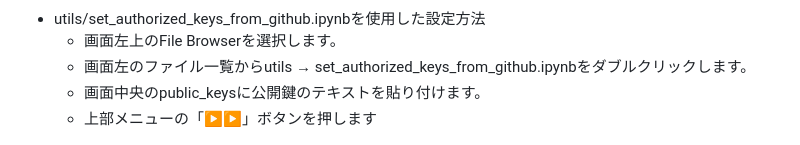
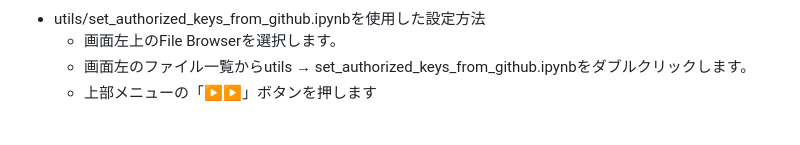
Before and after one commit to pf-robotics/kachaka-api, a Markdown page: README.md, the part around the change. GitHub-like rendering.

Commit message:
Remove unnecessary line

```diff
--- a/README.md
+++ b/README.md
@@ -540,7 +540,6 @@ rviz2 -d kachaka.rviz
 * utils/set_authorized_keys_from_github.ipynbを使用した設定方法
     * 画面左上のFile Browserを選択します。
     * 画面左のファイル一覧からutils → set_authorized_keys_from_github.ipynbをダブルクリックします。
-    * 画面中央のpublic_keysに公開鍵のテキストを貼り付けます。
     * 上部メニューの「▶▶」ボタンを押します
 
 ![set-authorized-keys-from-github](docs/images/set_authorized_keys_from_github.png)
```
